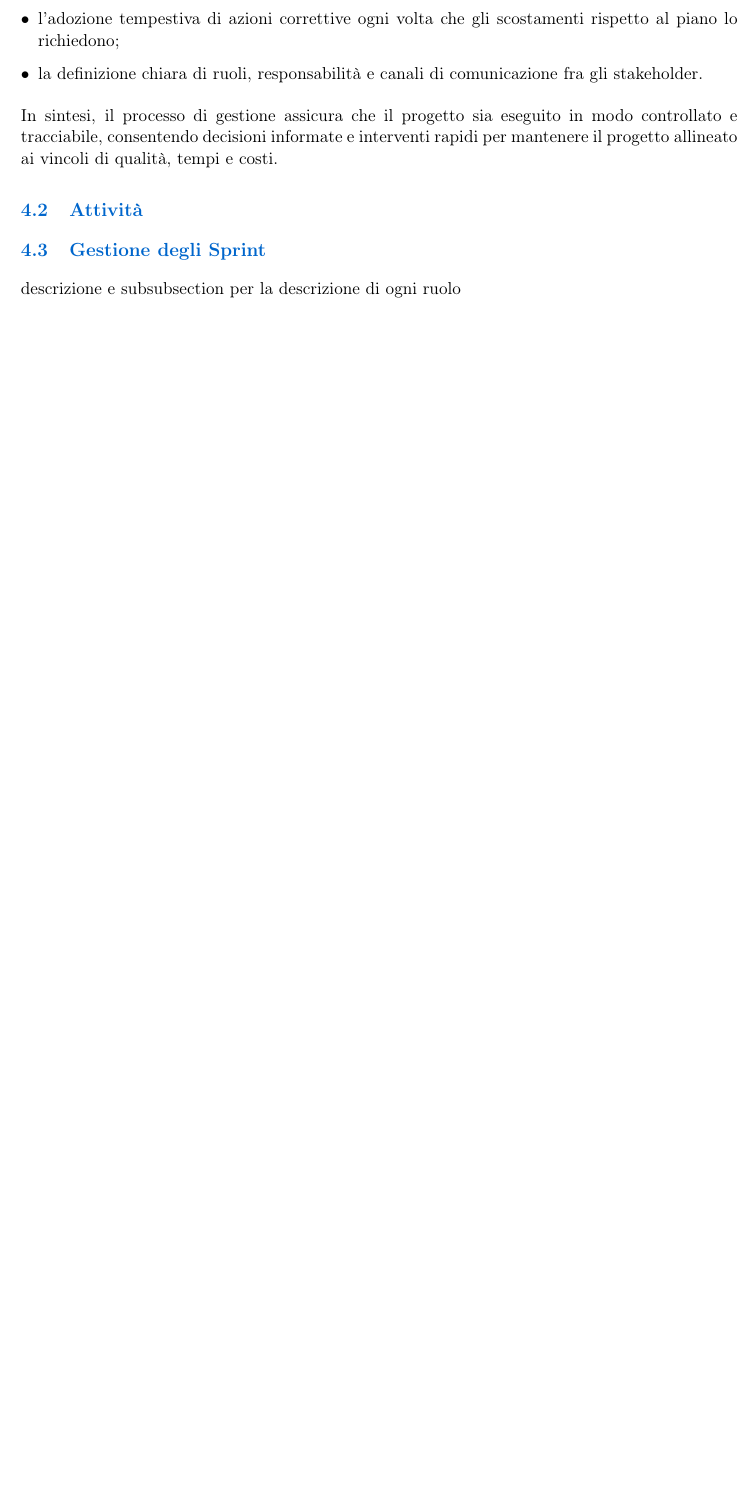
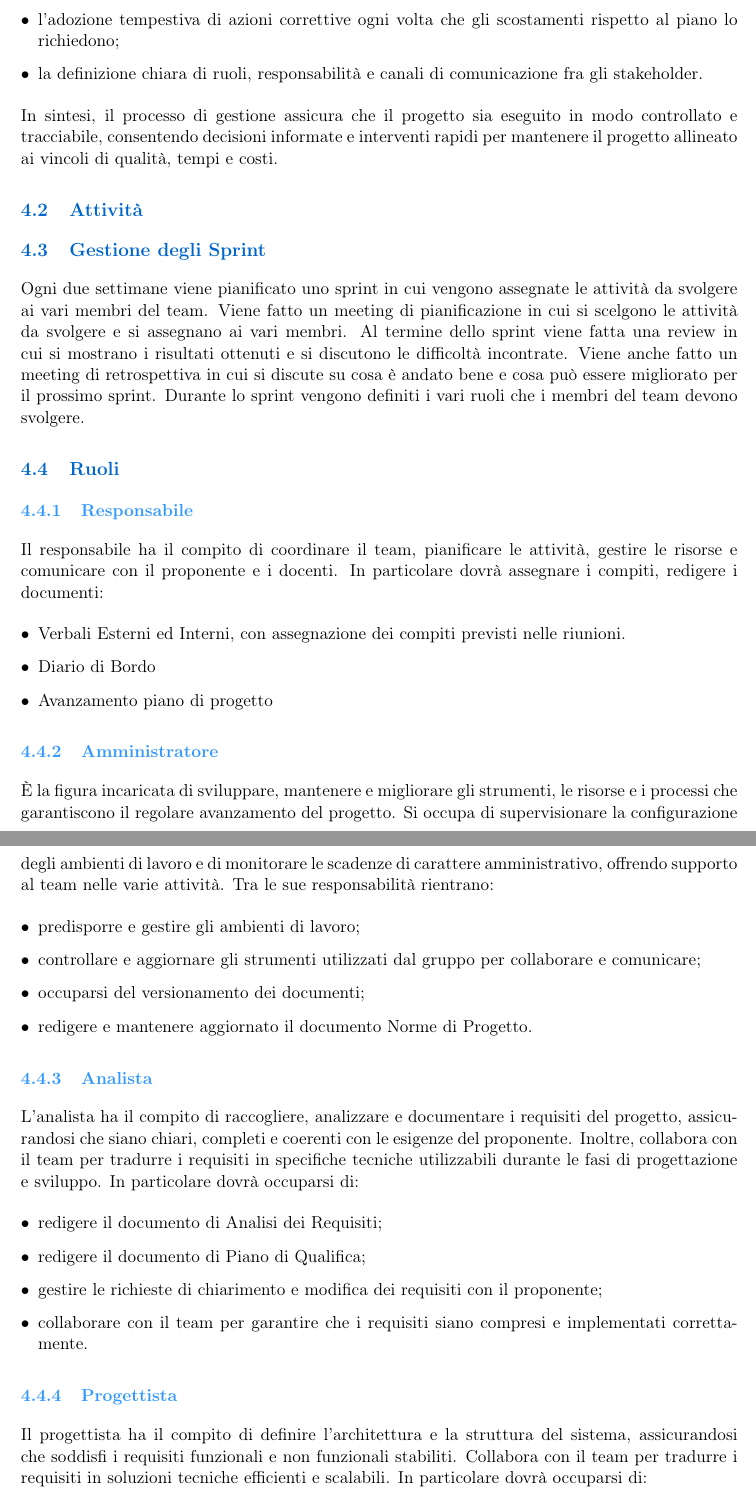
Before and after one commit to BugBustersUnipd/DocumentazioneSWE, a LaTeX document (RTB/NORME DI PROGETTO/Norme di Progetto.tex): part of page 19 of 19 before the commit and two parts of pages 19 and 20 of 21 after it, the two joined at a grey line, cut so that both start at the same text, the shorter picture padded with empty space. Compiled offline with pdfLaTeX.

Commit message:
avanzamento organizzazione

```diff
--- a/RTB/NORME DI PROGETTO/Norme di Progetto.tex
+++ b/RTB/NORME DI PROGETTO/Norme di Progetto.tex
@@ -724,4 +726,53 @@ tempi e costi.
 \subsection{Attività}
 
 \subsection{Gestione degli Sprint}
-descrizione e subsubsection per la descrizione di ogni ruolo
+Ogni due settimane viene pianificato uno sprint in cui vengono assegnate le attività da svolgere
+ai vari membri del team. Viene fatto un meeting di pianificazione in cui si scelgono le attività da svolgere
+e si assegnano ai vari membri. Al termine dello sprint viene fatta una review in cui si mostrano i risultati ottenuti
+e si discutono le difficoltà incontrate. Viene anche fatto un meeting di retrospettiva in cui si discute su
+cosa è andato bene e cosa può essere migliorato per il prossimo sprint.
+Durante lo sprint vengono definiti i vari ruoli che i membri del team devono svolgere.
+
+\subsection{Ruoli}
+\subsubsection{Responsabile}
+Il responsabile ha il compito di coordinare il team, pianificare le attività,
+gestire le risorse e comunicare con il proponente e i docenti.
+In particolare dovrà assegnare i compiti, redigere i documenti:
+\begin{itemize}
+    \item Verbali Esterni ed Interni, con assegnazione dei compiti previsti nelle riunioni.
+    \item Diario di Bordo
+    \item Avanzamento piano di progetto
+\end{itemize}
+\subsubsection{Amministratore}
+È la figura incaricata di sviluppare, mantenere e migliorare gli strumenti, le
+risorse e i processi che garantiscono il regolare avanzamento del progetto. Si
+occupa di supervisionare la configurazione degli ambienti di lavoro e di
+monitorare le scadenze di carattere amministrativo, offrendo supporto al team
+nelle varie attività.
+Tra le sue responsabilità rientrano:
+\begin{itemize}
+    \item predisporre e gestire gli ambienti di lavoro;
+    \item controllare e aggiornare gli strumenti utilizzati dal gruppo per collaborare e comunicare;
+    \item occuparsi del versionamento dei documenti;
+    \item redigere e mantenere aggiornato il documento Norme di Progetto.
+\end{itemize}
+\subsubsection{Analista}
+L'analista ha il compito di raccogliere, analizzare e documentare i requisiti del
+progetto, assicurandosi che siano chiari, completi e coerenti con le esigenze del
+proponente. Inoltre, collabora con il team per tradurre i requisiti in specifiche tecniche
+utilizzabili durante le fasi di progettazione e sviluppo.
+In particolare dovrà occuparsi di:
+\begin{itemize}
+    \item redigere il documento di Analisi dei Requisiti;
+    \item redigere il documento di Piano di Qualifica;
+    \item gestire le richieste di chiarimento e modifica dei requisiti con il proponente;
+    \item collaborare con il team per garantire che i requisiti siano compresi e implementati correttamente.
+\end{itemize}
+
+\subsubsection{Progettista}
+Il progettista ha il compito di definire l'architettura e la struttura del sistema,
+assicurandosi che soddisfi i requisiti funzionali e non funzionali stabiliti. Collabora con il team per tradurre i requisiti in soluzioni tecniche
+efficienti e scalabili.
+In particolare dovrà occuparsi di:
+\begin{itemize}
+    \item Determinare le tecnologie e gli strumenti più adatti per lo sviluppo del progetto;
@@ -727,0 +802,2 @@ descrizione e subsubsection per la descrizione di ogni ruolo
+\begin{itemize}
+    \item pianificare e condurre attività di verifica, come test funzionali, test di integrazione e test di sistema;
```
Also changed, not shown: RTB/NORME DI PROGETTO/Norme di Progetto.pdf, RTB/NORME DI PROGETTO/Norme di Progetto.tex (43 more changed lines).
